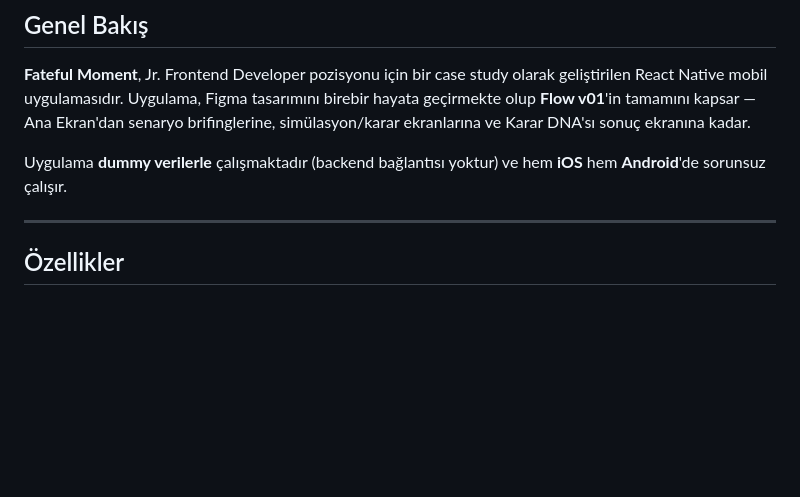
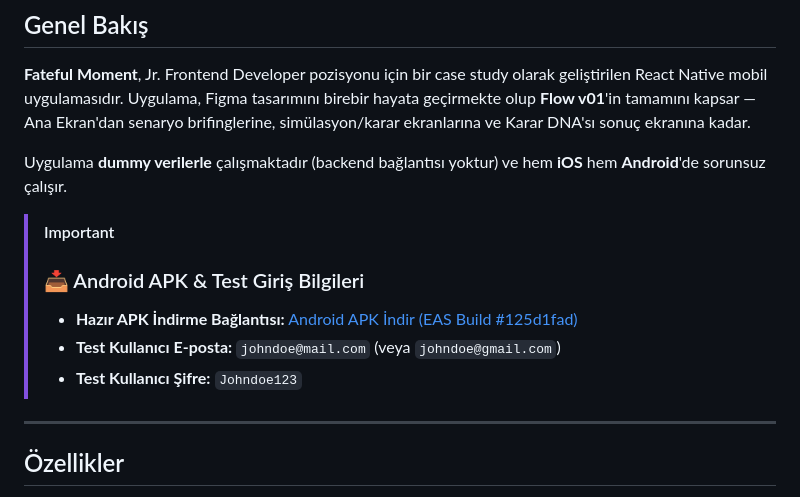
Before and after one commit to hamzakar04/fateful-moment, a Markdown page: README.md, the part around one of its changes. Drawn GitHub-style; blank space fills up the shorter version.

```diff
--- a/README.md
+++ b/README.md
@@ -263,6 +274,12 @@ Auth screens use **portrait** orientation (natural for form inputs), while scena
 **Fateful Moment**, Jr. Frontend Developer pozisyonu için bir case study olarak geliştirilen React Native mobil uygulamasıdır. Uygulama, Figma tasarımını birebir hayata geçirmekte olup **Flow v01**'in tamamını kapsar — Ana Ekran'dan senaryo brifinglerine, simülasyon/karar ekranlarına ve Karar DNA'sı sonuç ekranına kadar.
 
 Uygulama **dummy verilerle** çalışmaktadır (backend bağlantısı yoktur) ve hem **iOS** hem **Android**'de sorunsuz çalışır.
+
+> [!IMPORTANT]
+> ### 📥 Android APK & Test Giriş Bilgileri
+> - **Hazır APK İndirme Bağlantısı:** [Android APK İndir (EAS Build #125d1fad)](https://expo.dev/accounts/hamzakar04/projects/fateful-moment/builds/125d1fad-b879-46c4-afe1-7168951ea3c1)
+> - **Test Kullanıcı E-posta:** `johndoe@mail.com` (veya `johndoe@gmail.com`)
+> - **Test Kullanıcı Şifre:** `Johndoe123`
 
 ---
 
```
Also changed, not shown: other parts of README.md (+20 -4 lines).
